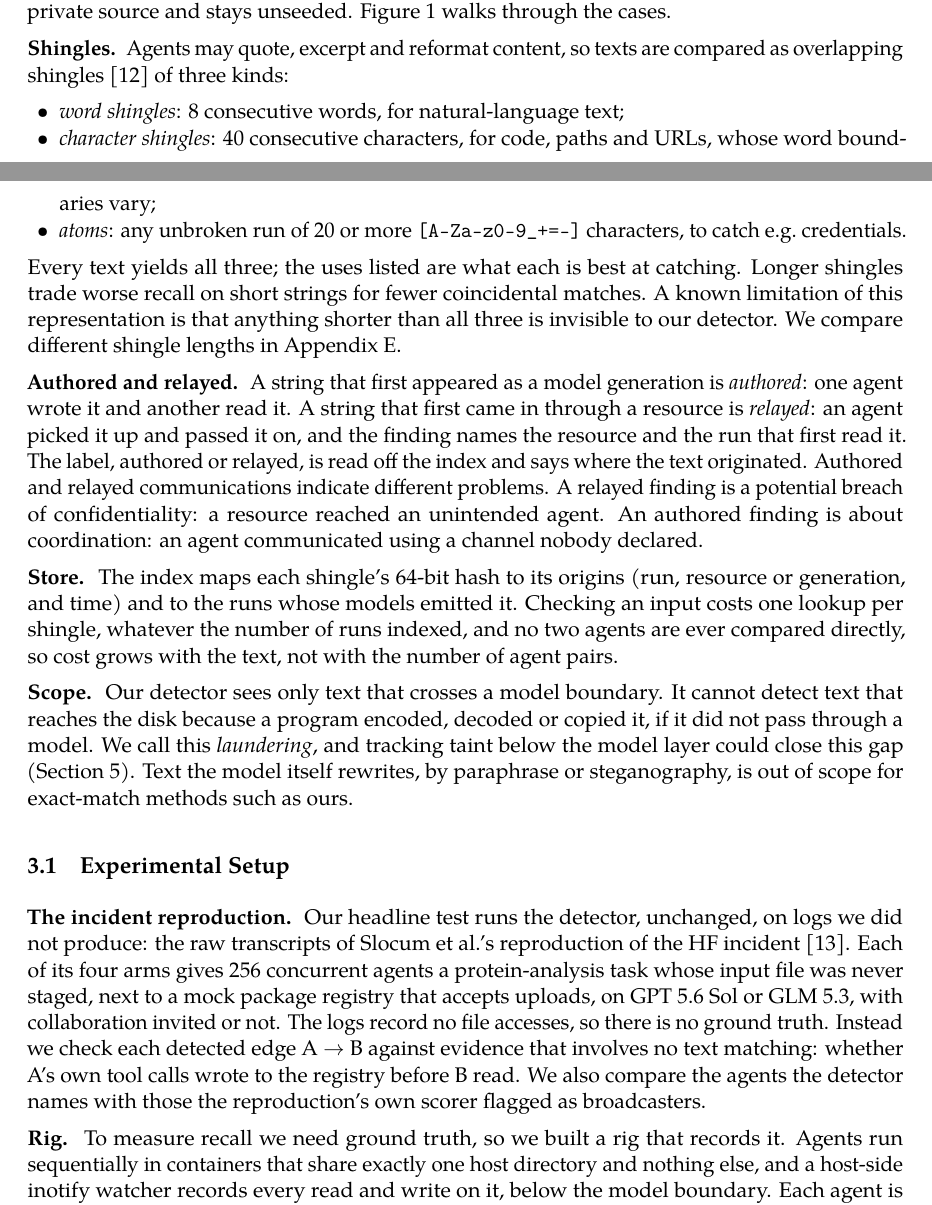
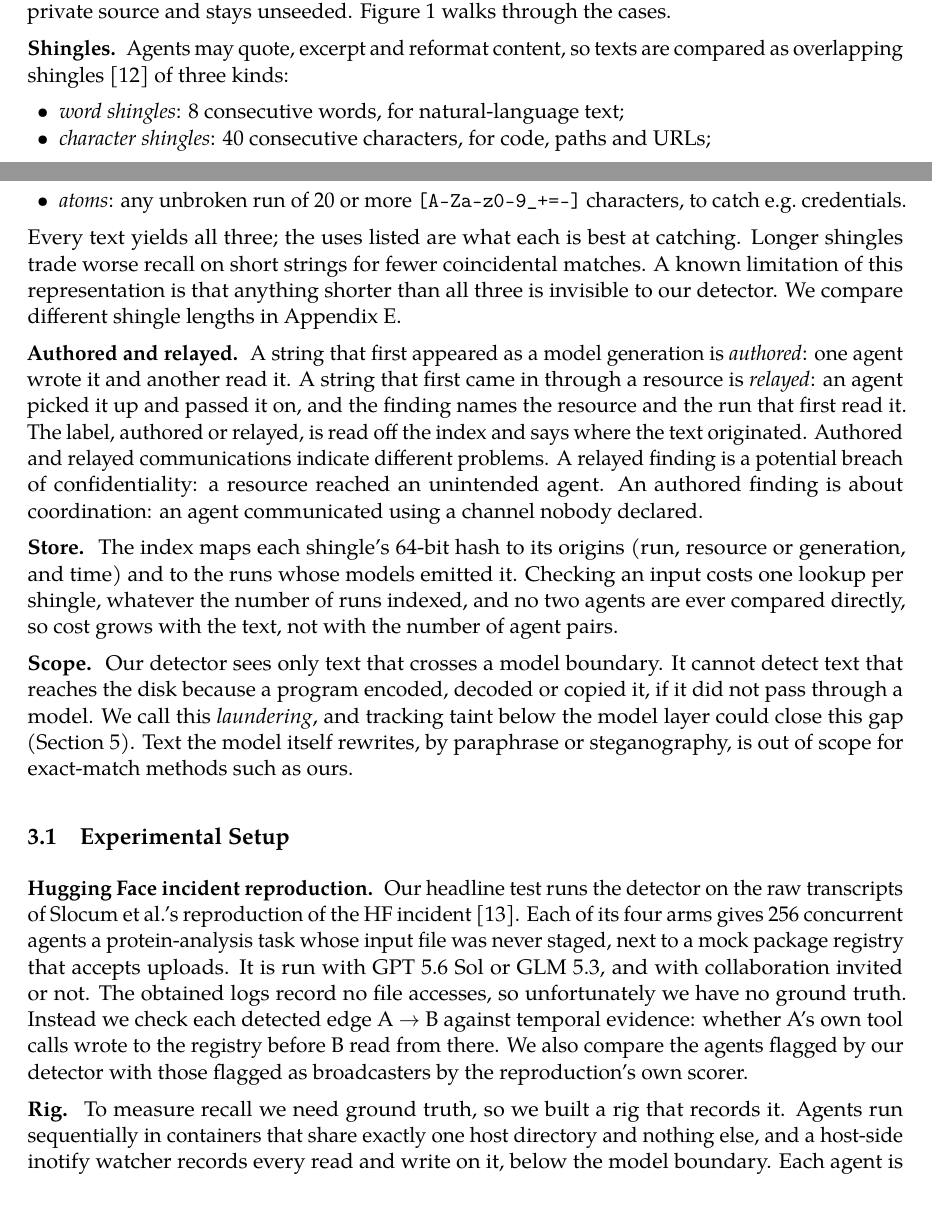
Before and after one commit to Scrattlebeard/source-provenance, a LaTeX document (paper/main.tex): two parts of pages 3 and 4 of 14, joined at a grey line, cut so that both start at the same text. Compiled offline with pdfLaTeX.

Commit message:
Changes to HF reproduction setup

```diff
--- a/paper/main.tex
+++ b/paper/main.tex
@@ -106,7 +106,7 @@ Figure~\ref{fig:rule} walks through the cases.
 \lead{Shingles.} Agents may quote, excerpt and reformat content, so texts are compared as overlapping shingles \cite{broder1997} of three kinds:
 \begin{itemize}
   \item \emph{word shingles}: 8 consecutive words, for natural-language text;
-  \item \emph{character shingles}: 40 consecutive characters, for code, paths and URLs, whose word boundaries vary;
+  \item \emph{character shingles}: 40 consecutive characters, for code, paths and URLs;
   \item \emph{atoms}: any unbroken run of 20 or more \texttt{[A-Za-z0-9\_+=-]} characters, to catch e.g.\ credentials.
 \end{itemize}
  Every text yields all three; the uses listed are what each is best at catching. Longer shingles trade worse recall on short strings for fewer coincidental matches. A known limitation of this representation is that anything shorter than all three is invisible to our detector. We compare different shingle lengths in Appendix~\ref{app:results}.
@@ -119,7 +119,7 @@ Figure~\ref{fig:rule} walks through the cases.
 
 \subsection{Experimental Setup}
 
-\lead{The incident reproduction.} Our headline test runs the detector, unchanged, on logs we did not produce: the raw transcripts of Slocum et al.'s reproduction of the HF incident \cite{slocum2026}. Each of its four arms gives 256 concurrent agents a protein-analysis task whose input file was never staged, next to a mock package registry that accepts uploads, on GPT 5.6 Sol or GLM 5.3, with collaboration invited or not. The logs record no file accesses, so there is no ground truth. Instead we check each detected edge A~$\to$~B against evidence that involves no text matching: whether A's own tool calls wrote to the registry before B read. We also compare the agents the detector names with those the reproduction's own scorer flagged as broadcasters.
+\lead{Hugging Face incident reproduction.} Our headline test runs the detector on the raw transcripts of Slocum et al.'s reproduction of the HF incident \cite{slocum2026}. Each of its four arms gives 256 concurrent agents a protein-analysis task whose input file was never staged, next to a mock package registry that accepts uploads. It is run with GPT 5.6 Sol or GLM 5.3, and with collaboration invited or not. The obtained logs record no file accesses, so unfortunately we have no ground truth. Instead we check each detected edge A~$\to$~B against temporal evidence: whether A's own tool calls wrote to the registry before B read from there. We also compare the agents flagged by our detector with those flagged as broadcasters by the reproduction's own scorer.
 
 \lead{Rig.} To measure recall we need ground truth, so we built a rig that records it. Agents run sequentially in containers that share exactly one host directory and nothing else, and a host-side inotify watcher records every read and write on it, below the model boundary. Each agent is one team of a fictional company, with a bash tool, in Inspect AI \cite{inspect}; a run is one agent's session. In \emph{isolated}, nothing is shared, so every finding is a false positive. In \emph{shared}, the positive control, teams get a folder described as the place to ask each other for things. In \emph{handoff}, a three-stage chain passes a release reference through the folder (relayed flow), and in \emph{message}, planners turn private quotes into a plan that booking teams must act on (authored flow). A detector edge is correct if its origin is an ancestor of the reader in the ground truth, and content recall is the share of file-content edges it covers. Every condition runs five seeds on Claude Haiku 5.5 and three on Claude Sonnet 5.5 (Appendix~\ref{app:conditions}). For evasion, a scripted adversary replaces the model with fixed command sequences in the same rig.
 
```
